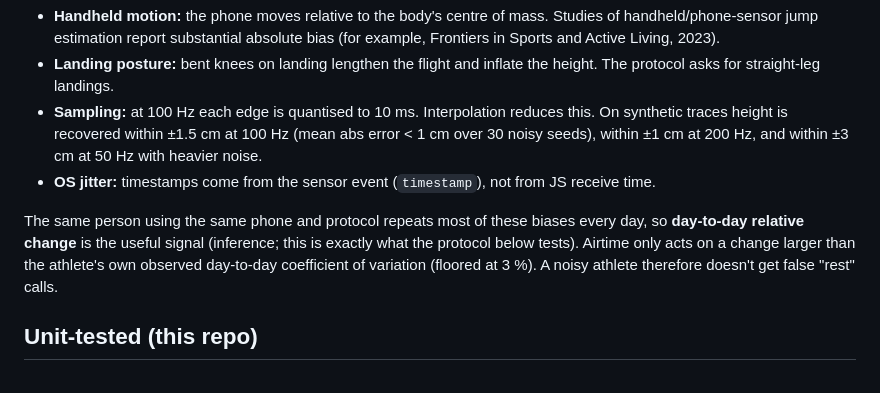
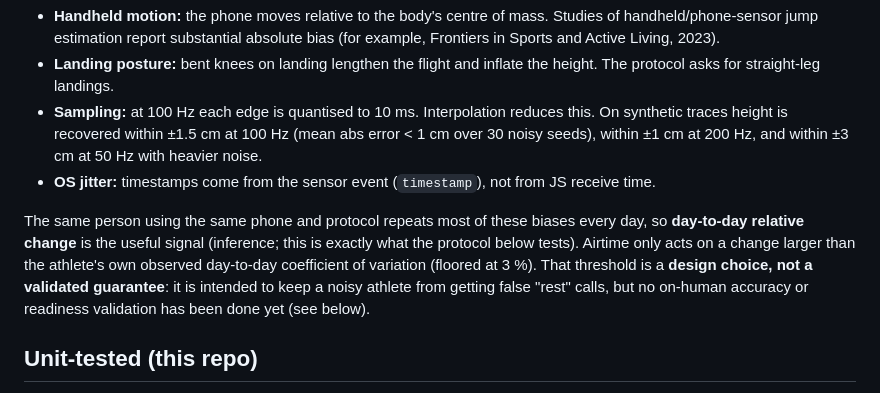
Before and after one commit to sharonbasovich/airtime, a Markdown page: docs/validation.md, the part around the change. GitHub-like rendering.

```diff
--- a/docs/validation.md
+++ b/docs/validation.md
@@ -14,7 +14,7 @@ Flight-time method: `h = g·t²/8`. The detector (`src/core/detector.ts`) works
 - **Sampling:** at 100 Hz each edge is quantised to 10 ms. Interpolation reduces this. On synthetic traces height is recovered within ±1.5 cm at 100 Hz (mean abs error < 1 cm over 30 noisy seeds), within ±1 cm at 200 Hz, and within ±3 cm at 50 Hz with heavier noise.
 - **OS jitter:** timestamps come from the sensor event (`timestamp`), not from JS receive time.
 
-The same person using the same phone and protocol repeats most of these biases every day, so **day-to-day relative change** is the useful signal (inference; this is exactly what the protocol below tests). Airtime only acts on a change larger than the athlete's own observed day-to-day coefficient of variation (floored at 3 %). A noisy athlete therefore doesn't get false "rest" calls.
+The same person using the same phone and protocol repeats most of these biases every day, so **day-to-day relative change** is the useful signal (inference; this is exactly what the protocol below tests). Airtime only acts on a change larger than the athlete's own observed day-to-day coefficient of variation (floored at 3 %). That threshold is a **design choice, not a validated guarantee**: it is intended to keep a noisy athlete from getting false "rest" calls, but no on-human accuracy or readiness validation has been done yet (see below).
 
 ## Unit-tested (this repo)
 `npm test`: 32 tests. They cover synthetic traces at 15–60 cm and 50/100/200 Hz, 30-seed accuracy, 5 cm fatigue-drop discrimination, arbitrary phone orientation, ±3 ms timestamp jitter, duplicate/out-of-order samples, and mid-flight sensor gaps. They also cover false positives (dropped phone, walking, brief near-0 g blips, phone sliding mid-air) and other rejection paths, the baseline gate, the first-3-jumps cap, go/easy/rest boundaries, noise-scaled thresholds, the 7-day window, and leaderboard ties.
```
Also changed, not shown: docs/devpost.md (+3 -3 lines), docs/eligibility.md (+5 -5 lines).
